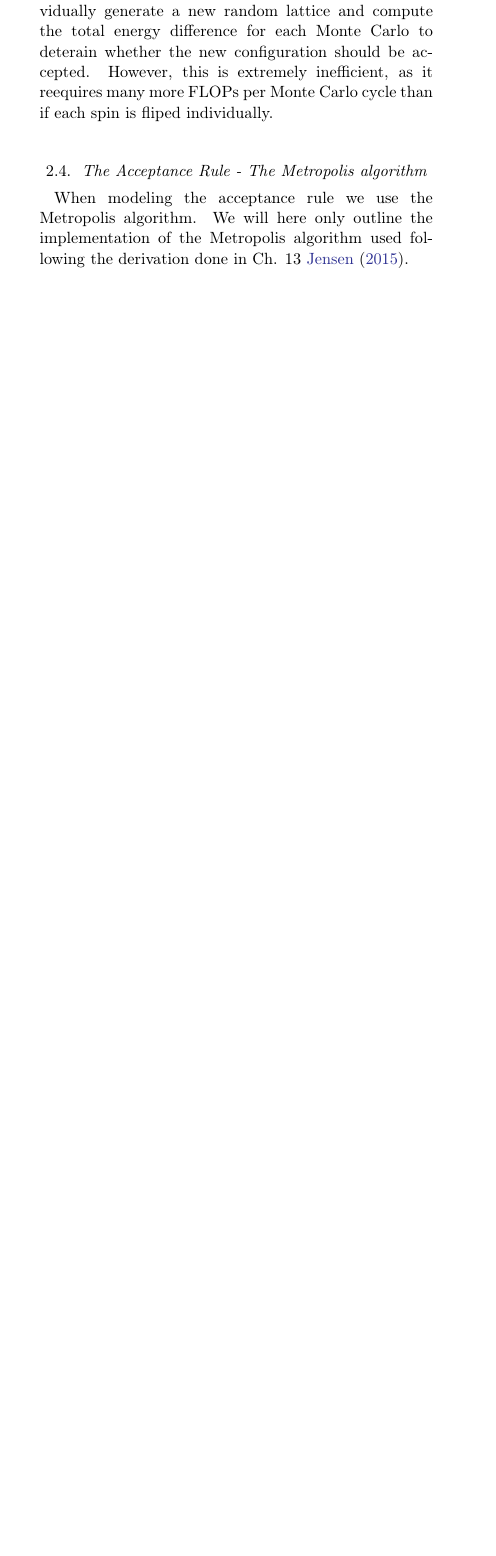
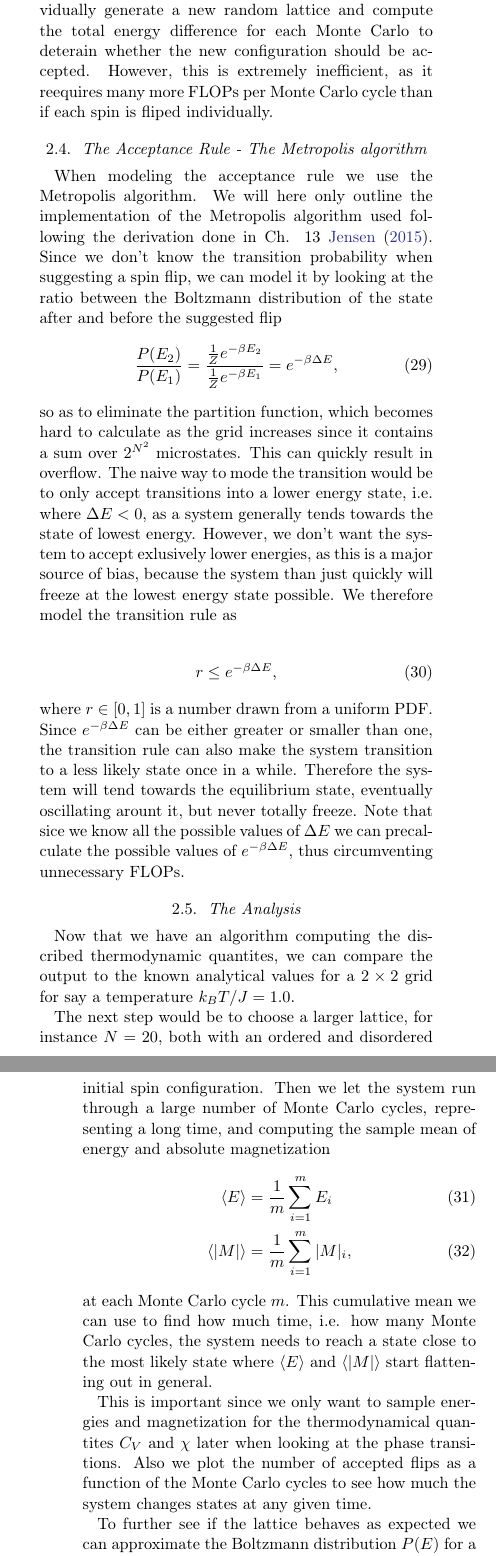
Before and after one commit to SagittariusA-Star/FYS4150-Project-4, a LaTeX paper (doc/CompPhysProj4.tex): part of one column of page 3 of 4 before the commit and two parts of the columns of pages 3 and 4 of 5 after it, the two joined at a grey line, cut so that both start at the same text, the shorter picture padded with empty space. Compiled offline with pdfLaTeX.

Commit message:
Added more to method section

```diff
--- a/doc/CompPhysProj4.tex
+++ b/doc/CompPhysProj4.tex
@@ -234,4 +238,57 @@ spin is fliped individually.
 \subsection{The Acceptance Rule - The Metropolis algorithm}
 When modeling the acceptance rule we use the Metropolis algorithm. We will here
 only outline the implementation of the Metropolis algorithm used following the
-derivation done in Ch. 13 \cite{jensen:2015}.
+derivation done in Ch. 13 \cite{jensen:2015}. Since we don't know the transition
+probability when suggesting a spin flip, we can model it by looking at the ratio
+between the Boltzmann distribution of the state after and before the suggested
+flip
+\begin{align}
+	\frac{P(E_2)}{P(E_1)} = \frac{\frac{1}{Z}e^{-\beta E_2}}{\frac{1}{Z}e^{-\beta E_1}} = e^{-\beta\Delta E},
+\end{align}
+so as to eliminate the partition function, which becomes hard to calculate as
+the grid increases since it contains a sum over $2^{N^2}$ microstates. This can
+quickly result in overflow. The naive way to mode the transition would be to
+only accept transitions into a lower energy state, i.e. where $\Delta E < 0$, as
+a system generally tends towards the state of lowest energy. However, we don't want the
+system to accept exlusively lower energies, as this is a major source of bias,
+because the system than just quickly will freeze at the lowest energy state
+possible. We therefore model the transition rule as
+
+\begin{align}
+	r \leq e^{-\beta\Delta E},
+\end{align}
+where $r\in [0, 1]$ is a number drawn from a uniform PDF. Since $e^{-\beta\Delta
+E}$ can be either greater or smaller than one, the transition rule can also make
+the system transition to a less likely state once in a while. Therefore the
+system will tend towards the equilibrium state, eventually oscillating arount
+it, but never totally freeze.
+Note that sice we know all the possible values of $\Delta E$ we can precalculate
+the possible values of $e^{-\beta\Delta E}$, thus circumventing unnecessary
+FLOPs.
+
+\subsection{The Analysis}
+Now that we have an algorithm computing the discribed thermodynamic quantites,
+we can compare the output to the known analytical values for a $2\times 2$ grid
+for say a temperature $k_BT/J = 1.0$.
+
+The next step would be to choose a larger lattice, for instance $N = 20$, both
+with an ordered and disordered initial spin configuration. Then we let the
+system run through a large number of Monte Carlo cycles, representing a long
+time, and computing the sample mean of energy and absolute magnetization
+\begin{align}
+	\langle E\rangle &= \frac{1}{m}\sum_{i = 1}^m E_i\\
+	\langle |M|\rangle &= \frac{1}{m}\sum_{i = 1}^m |M|_i,
+\end{align}
+at each Monte Carlo cycle $m$. This cumulative mean we can use to find how much
+time, i.e. how many Monte Carlo cycles, the system needs to reach a state close
+to the most likely state where $\langle E \rangle$ and $\langle |M|\rangle$
+start flattening out in general.
+
+This is important since we only want to sample energies and magnetization for
+the thermodynamical quantites $C_V$ and $\chi$ later when looking at the phase
+transitions.
+Also we plot the number of accepted flips as a function of the Monte Carlo
+cycles to see how much the system changes states at any given time.
+
+To further see if the lattice behaves as expected we can approximate the
+Boltzmann distribution $P(E)$ for a given temperature $k_BT/J$ by making a
@@ -237,0 +303 @@ derivation done in Ch. 13 \cite{jensen:2015}.
+around.
```
Also changed, not shown: doc/ref.bib (+15 -0 lines), doc/CompPhysProj4.tex (71 more changed lines).
